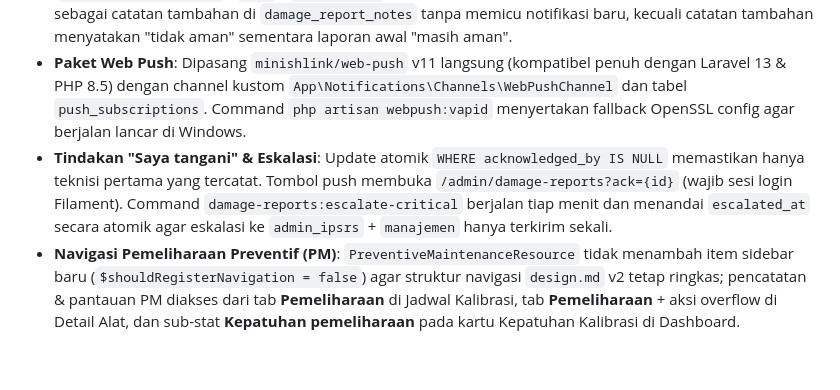
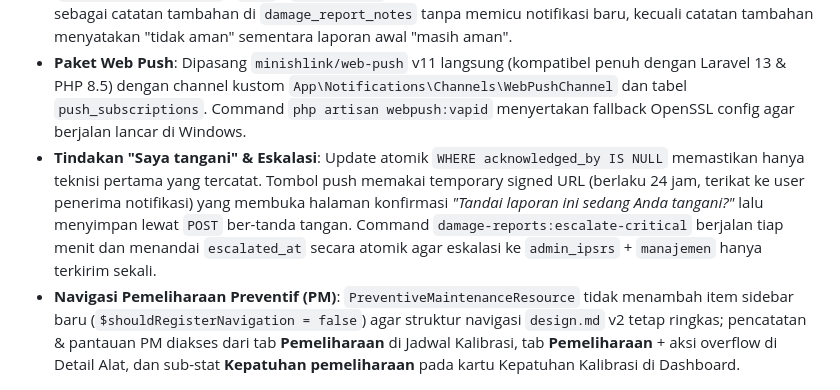
Before and after one commit to tariqishuman/sigap-alkes, a Markdown page: docs/assumptions.md, the part around the change. Drawn GitHub-style; blank space fills up the shorter version.

```diff
--- a/docs/assumptions.md
+++ b/docs/assumptions.md
@@ -129,5 +129,5 @@ Dokumen ini mencatat asumsi teknis dan bisnis yang diambil selama pengembangan p
 - **Pemulihan status saat "Tutup tanpa perbaikan"**: Bila alat menjadi `Tidak laik pakai` (`unfit`) akibat laporan kerusakan tidak aman lalu teknisi/admin menutup laporan tanpa perbaikan (mis. alarm palsu / salah pakai), `EquipmentStatusService::restoreAfterCloseWithoutRepair()` mengevaluasi sertifikat kalibrasi terbaru: tidak wajib kalibrasi atau sertifikat berlaku > 30 hari → `Laik pakai`; sertifikat H-30 atau belum bersertifikat → `Perlu kalibrasi`; sertifikat lewat → `Terlambat`.
 - **Laporan ganda pada alat yang sama**: Satu alat hanya boleh memiliki satu laporan aktif (`pending_verification` / `open` / `in_progress`). Laporan baru untuk alat yang sama otomatis digabung sebagai catatan tambahan di `damage_report_notes` tanpa memicu notifikasi baru, kecuali catatan tambahan menyatakan "tidak aman" sementara laporan awal "masih aman".
 - **Paket Web Push**: Dipasang `minishlink/web-push` v11 langsung (kompatibel penuh dengan Laravel 13 & PHP 8.5) dengan channel kustom `App\Notifications\Channels\WebPushChannel` dan tabel `push_subscriptions`. Command `php artisan webpush:vapid` menyertakan fallback OpenSSL config agar berjalan lancar di Windows.
-- **Tindakan "Saya tangani" & Eskalasi**: Update atomik `WHERE acknowledged_by IS NULL` memastikan hanya teknisi pertama yang tercatat. Tombol push membuka `/admin/damage-reports?ack={id}` (wajib sesi login Filament). Command `damage-reports:escalate-critical` berjalan tiap menit dan menandai `escalated_at` secara atomik agar eskalasi ke `admin_ipsrs` + `manajemen` hanya terkirim sekali.
+- **Tindakan "Saya tangani" & Eskalasi**: Update atomik `WHERE acknowledged_by IS NULL` memastikan hanya teknisi pertama yang tercatat. Tombol push memakai temporary signed URL (berlaku 24 jam, terikat ke user penerima notifikasi) yang membuka halaman konfirmasi *"Tandai laporan ini sedang Anda tangani?"* lalu menyimpan lewat `POST` ber-tanda tangan. Command `damage-reports:escalate-critical` berjalan tiap menit dan menandai `escalated_at` secara atomik agar eskalasi ke `admin_ipsrs` + `manajemen` hanya terkirim sekali.
 - **Navigasi Pemeliharaan Preventif (PM)**: `PreventiveMaintenanceResource` tidak menambah item sidebar baru (`$shouldRegisterNavigation = false`) agar struktur navigasi `design.md` v2 tetap ringkas; pencatatan & pantauan PM diakses dari tab **Pemeliharaan** di Jadwal Kalibrasi, tab **Pemeliharaan** + aksi overflow di Detail Alat, dan sub-stat **Kepatuhan pemeliharaan** pada kartu Kepatuhan Kalibrasi di Dashboard.
```
Also changed, not shown: README.md (+6 -1 lines), docs/design/screenshots/r3-damage-report-form.png (added), docs/design/screenshots/r3-pm-form.png (added), docs/design/screenshots/r3-push-test.png (added), docs/design/screenshots/r3-qr-public-390.png (added), docs/design/screenshots/r3-schedule-pm-tab.png (added), 9 other files.
